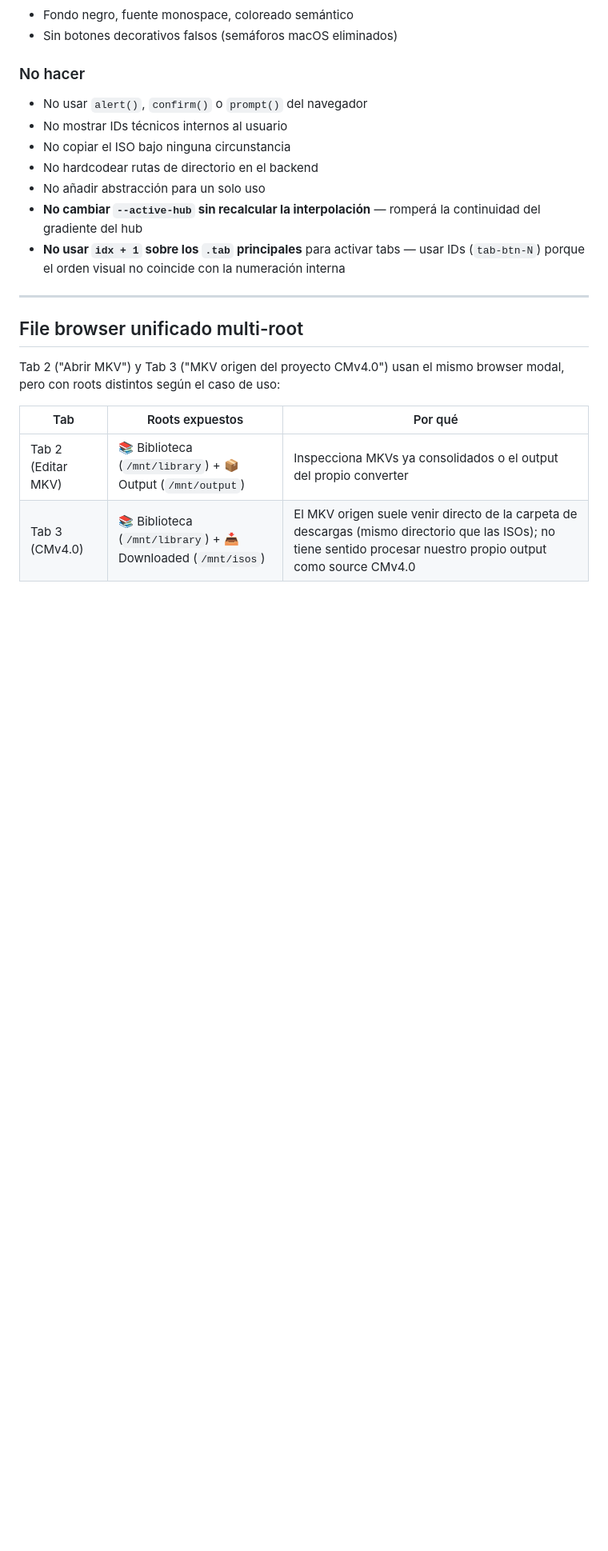
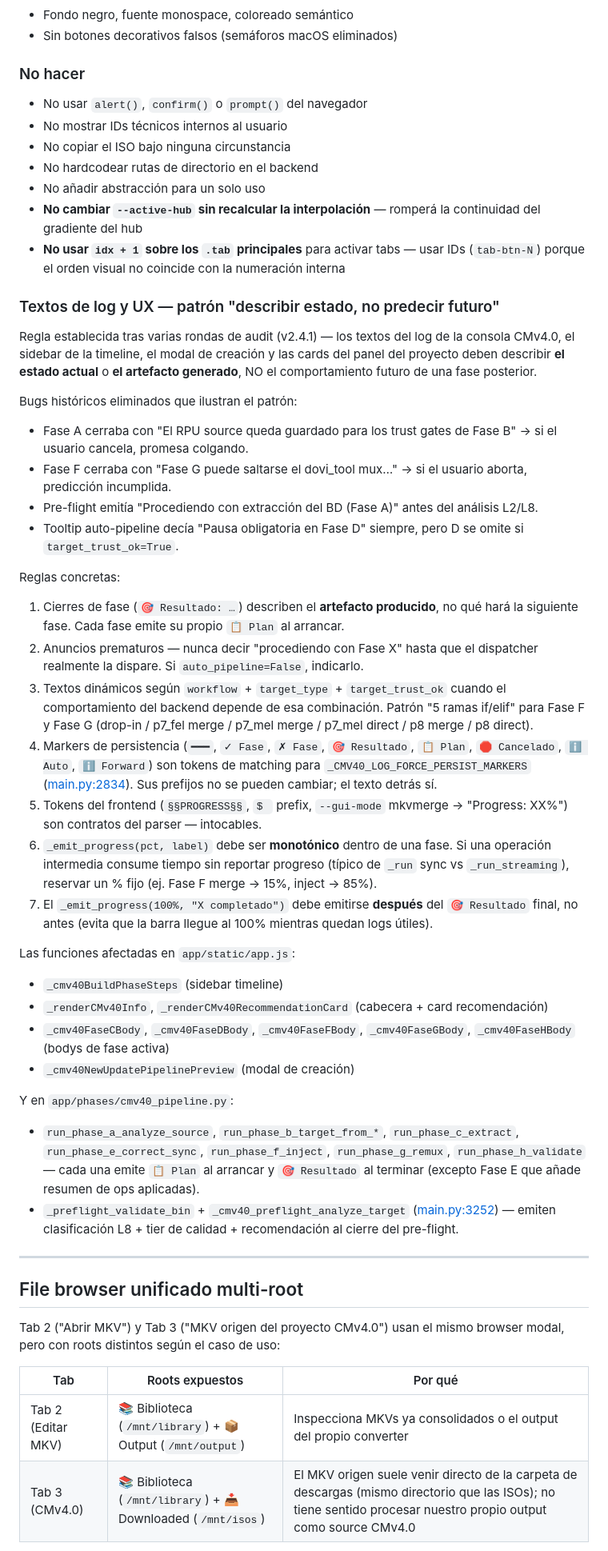
Before and after one commit to Aldicarus/hdo-iso-converter, a Markdown page: CLAUDE.md, the part around one of its changes. Shown at 80% size. GitHub-like rendering; blank space fills up the shorter version.

Commit message:
Docs: actualizar CLAUDE.md con realidad Fase H + patrón de textos UX/log
CLAUDE.md descripción Fase H (línea 230) seguía contando la
implementación VIEJA ("muestreo HEAD + TAIL ~25-35s") que se cambió
a "extract-rpu COMPLETO del HEVC pre-mux" en v2.2.10 (commit 41e379c).
Mismo bug que detectamos y corregimos en el sidebar de la timeline en
v2.4.1 (commit 536b2ca). Ahora también está actualizada en la spec.

Nueva subsección "Textos de log y UX — patrón 'describir estado, no
predecir futuro'" en las reglas de UX. Consolida la lección de los
4 audits del log/sidebar/modal/panel que se hicieron en v2.4.1:

- Cierres de fase describen artefacto producido, no la siguiente.
- Sin anuncios prematuros ("procediendo con Fase X" antes de que
  el dispatcher la dispare).
- Textos dinámicos según workflow + target_type cuando aplica
  (patrón "5 ramas if/elif" de Fase F y G).
- Markers persistencia + tokens frontend intocables.
- _emit_progress monotónico dentro de una fase; 100% al final
  después del 🎯 Resultado.

Útil para futuras sesiones — la regla se establecía implícitamente
pero ahora queda documentada con los bugs históricos como ejemplos.

```diff
--- a/CLAUDE.md
+++ b/CLAUDE.md
@@ -644,6 +644,39 @@ Tab 1 y Tab 3 comparten el patrón. Arquitectura:
 - **No cambiar `--active-hub` sin recalcular la interpolación** — romperá la continuidad del gradiente del hub
 - **No usar `idx + 1` sobre los `.tab` principales** para activar tabs — usar IDs (`tab-btn-N`) porque el orden visual no coincide con la numeración interna
 
+### Textos de log y UX — patrón "describir estado, no predecir futuro"
+
+Regla establecida tras varias rondas de audit (v2.4.1) — los textos del
+log de la consola CMv4.0, el sidebar de la timeline, el modal de creación
+y las cards del panel del proyecto deben describir **el estado actual**
+o **el artefacto generado**, NO el comportamiento futuro de una fase
+posterior.
+
+Bugs históricos eliminados que ilustran el patrón:
+- Fase A cerraba con "El RPU source queda guardado para los trust gates de Fase B" → si el usuario cancela, promesa colgando.
+- Fase F cerraba con "Fase G puede saltarse el dovi_tool mux…" → si el usuario aborta, predicción incumplida.
+- Pre-flight emitía "Procediendo con extracción del BD (Fase A)" antes del análisis L2/L8.
+- Tooltip auto-pipeline decía "Pausa obligatoria en Fase D" siempre, pero D se omite si `target_trust_ok=True`.
+
+Reglas concretas:
+1. Cierres de fase (`🎯 Resultado: …`) describen el **artefacto producido**, no qué hará la siguiente fase. Cada fase emite su propio `📋 Plan` al arrancar.
+2. Anuncios prematuros — nunca decir "procediendo con Fase X" hasta que el dispatcher realmente la dispare. Si `auto_pipeline=False`, indicarlo.
+3. Textos dinámicos según `workflow` + `target_type` + `target_trust_ok` cuando el comportamiento del backend depende de esa combinación. Patrón "5 ramas if/elif" para Fase F y Fase G (drop-in / p7_fel merge / p7_mel merge / p7_mel direct / p8 merge / p8 direct).
+4. Markers de persistencia (`━━━`, `✓ Fase`, `✗ Fase`, `🎯 Resultado`, `📋 Plan`, `🛑 Cancelado`, `ℹ️ Auto`, `ℹ️ Forward`) son tokens de matching para `_CMV40_LOG_FORCE_PERSIST_MARKERS` ([main.py:2834](app/main.py#L2834)). Sus prefijos no se pueden cambiar; el texto detrás sí.
+5. Tokens del frontend (`§§PROGRESS§§`, `$ ` prefix, `--gui-mode` mkvmerge → "Progress: XX%") son contratos del parser — intocables.
+6. `_emit_progress(pct, label)` debe ser **monotónico** dentro de una fase. Si una operación intermedia consume tiempo sin reportar progreso (típico de `_run` sync vs `_run_streaming`), reservar un % fijo (ej. Fase F merge → 15%, inject → 85%).
+7. El `_emit_progress(100%, "X completado")` debe emitirse **después** del `🎯 Resultado` final, no antes (evita que la barra llegue al 100% mientras quedan logs útiles).
+
+Las funciones afectadas en `app/static/app.js`:
+- `_cmv40BuildPhaseSteps` (sidebar timeline)
+- `_renderCMv40Info`, `_renderCMv40RecommendationCard` (cabecera + card recomendación)
+- `_cmv40FaseCBody`, `_cmv40FaseDBody`, `_cmv40FaseFBody`, `_cmv40FaseGBody`, `_cmv40FaseHBody` (bodys de fase activa)
+- `_cmv40NewUpdatePipelinePreview` (modal de creación)
+
+Y en `app/phases/cmv40_pipeline.py`:
+- `run_phase_a_analyze_source`, `run_phase_b_target_from_*`, `run_phase_c_extract`, `run_phase_e_correct_sync`, `run_phase_f_inject`, `run_phase_g_remux`, `run_phase_h_validate` — cada una emite `📋 Plan` al arrancar y `🎯 Resultado` al terminar (excepto Fase E que añade resumen de ops aplicadas).
+- `_preflight_validate_bin` + `_cmv40_preflight_analyze_target` ([main.py:3252](app/main.py#L3252)) — emiten clasificación L8 + tier de calidad + recomendación al cierre del pre-flight.
+
 ---
 
 ## File browser unificado multi-root
```
Also changed, not shown: other parts of CLAUDE.md (+1 -1 lines).
